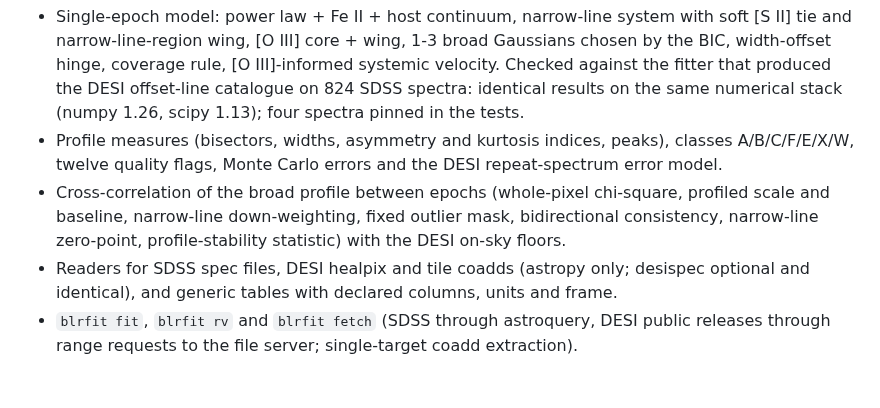
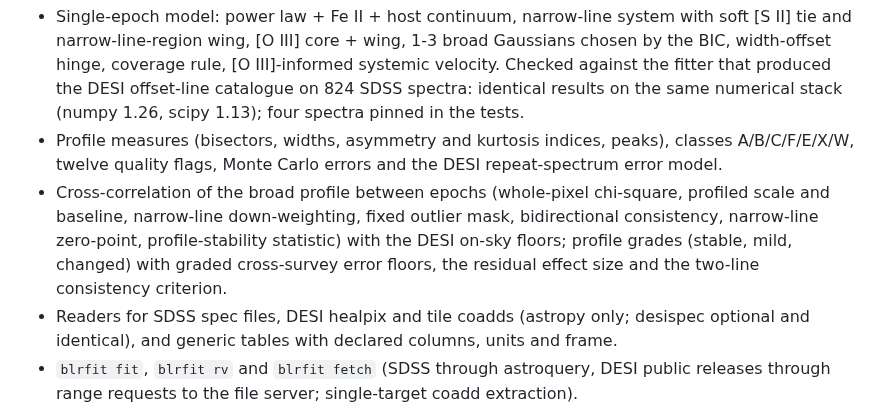
Before and after one commit to ektrnddn/blrfit, a Markdown page: CHANGELOG.md, the part around the change. GitHub-like rendering; blank space fills up the shorter version.

```diff
--- a/CHANGELOG.md
+++ b/CHANGELOG.md
@@ -13,7 +13,9 @@ First public release.
   A/B/C/F/E/X/W, twelve quality flags, Monte Carlo errors and the DESI repeat-spectrum error model.
 * Cross-correlation of the broad profile between epochs (whole-pixel chi-square, profiled scale
   and baseline, narrow-line down-weighting, fixed outlier mask, bidirectional consistency,
-  narrow-line zero-point, profile-stability statistic) with the DESI on-sky floors.
+  narrow-line zero-point, profile-stability statistic) with the DESI on-sky floors; profile grades
+  (stable, mild, changed) with graded cross-survey error floors, the residual effect size and the
+  two-line consistency criterion.
 * Readers for SDSS spec files, DESI healpix and tile coadds (astropy only; desispec optional and
   identical), and generic tables with declared columns, units and frame.
 * `blrfit fit`, `blrfit rv` and `blrfit fetch` (SDSS through astroquery, DESI public releases
```
Also changed, not shown: README.md (+25 -0 lines), examples/README.md (+4 -1 lines), docs/spec-0651-52141-0072_vs_spec-7169-56628-0344_rv.png, 5 other files.
